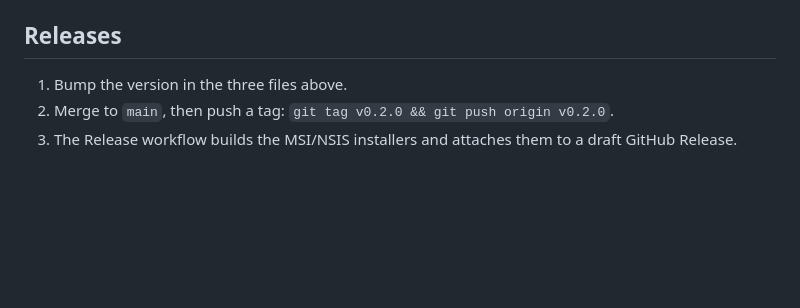
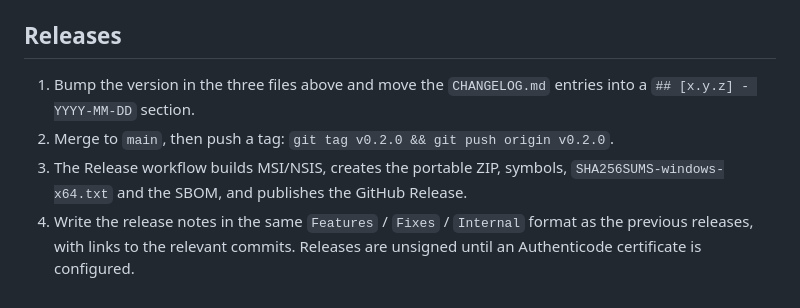
Before and after one commit to KirillGrachev/PhoneBook, a Markdown page: docs/CONTRIBUTING.md, the part around the change. GitHub-like rendering; blank space fills up the shorter version.

```diff
--- a/docs/CONTRIBUTING.md
+++ b/docs/CONTRIBUTING.md
@@ -97,7 +97,11 @@ OSV scanner; see [.github/workflows](../.github/workflows).
 
 ## Releases
 
-1. Bump the version in the three files above.
+1. Bump the version in the three files above and move the `CHANGELOG.md` entries
+   into a `## [x.y.z] - YYYY-MM-DD` section.
 2. Merge to `main`, then push a tag: `git tag v0.2.0 && git push origin v0.2.0`.
-3. The Release workflow builds the MSI/NSIS installers and attaches them to a
-   draft GitHub Release.
+3. The Release workflow builds MSI/NSIS, creates the portable ZIP, symbols,
+   `SHA256SUMS-windows-x64.txt` and the SBOM, and publishes the GitHub Release.
+4. Write the release notes in the same `Features` / `Fixes` / `Internal` format
+   as the previous releases, with links to the relevant commits. Releases are
+   unsigned until an Authenticode certificate is configured.
```
Also changed, not shown: CHANGELOG.md (+3 -1 lines), docs/README.md (+18 -6 lines), docs/screenshots/home-dark.png, docs/screenshots/home-light.png.
